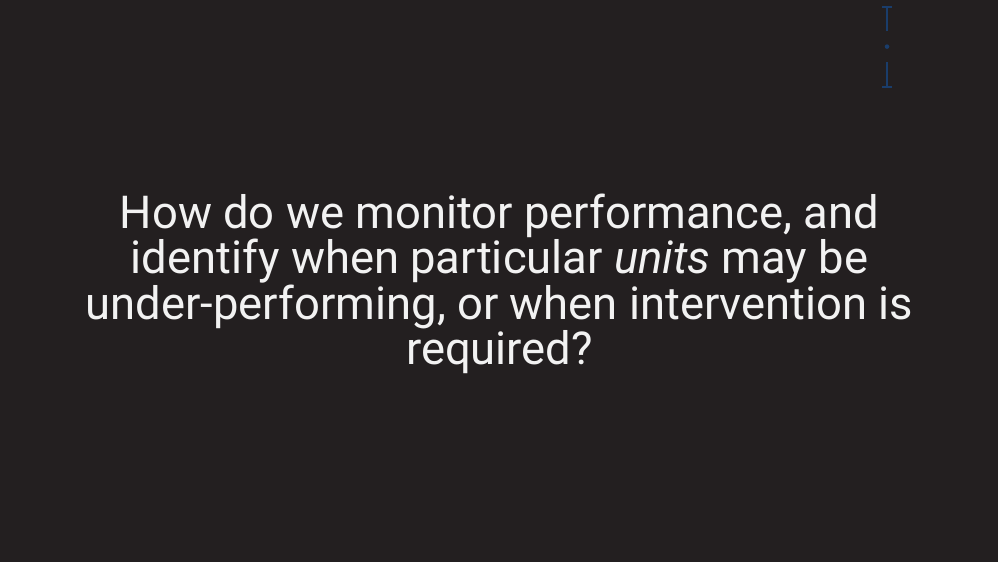
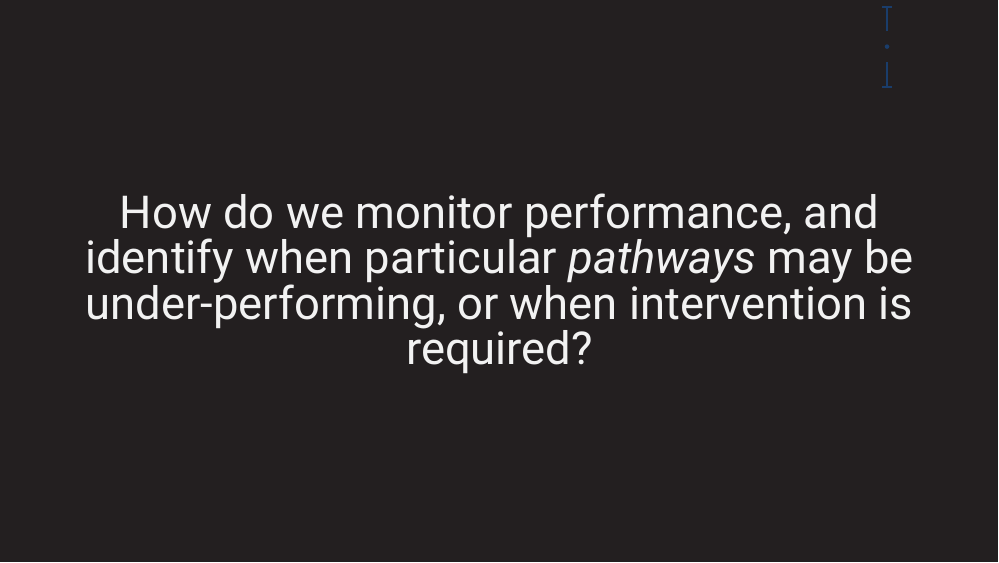
Before and after one commit to SteveLane/presentations-2018, an R Markdown document (asc-2018/index.Rmd): page 5 of 16. Rendered offline with R 4.5, knitr and Pandoc, with nearby package versions; the slides are laid out offline by our stand-in for remark.js, each with all of its steps uncovered, in fonts that may differ from those the slides ask for, and without slide numbers, shadows or browser add-ons.

Commit message:
unit to pathway

```diff
--- a/asc-2018/index.Rmd
+++ b/asc-2018/index.Rmd
@@ -90,7 +90,7 @@ Detail how a 'unit' interacts with the department through the inspection tree.
 ---
 class: inverse, center, middle
 
-# How do we monitor performance, and identify when particular *units* may be under-performing, or when intervention is required?
+# How do we monitor performance, and identify when particular *pathways* may be under-performing, or when intervention is required?
 
 ???
 
```
Also changed, not shown: asc-2018/index.html.
